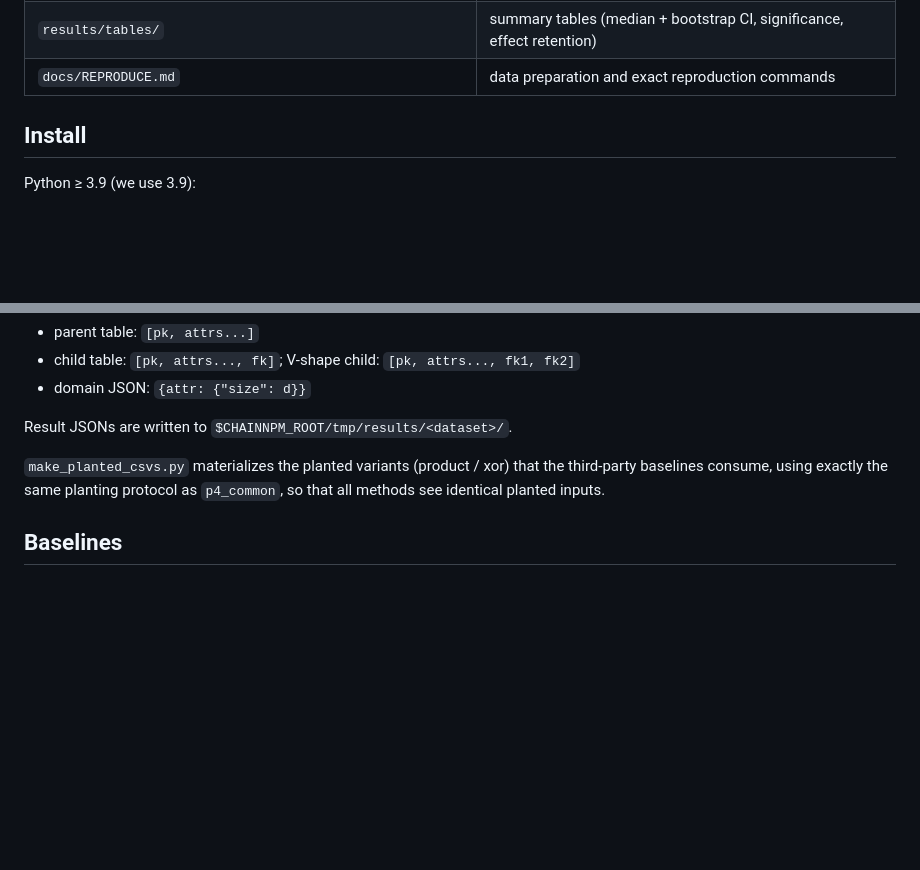
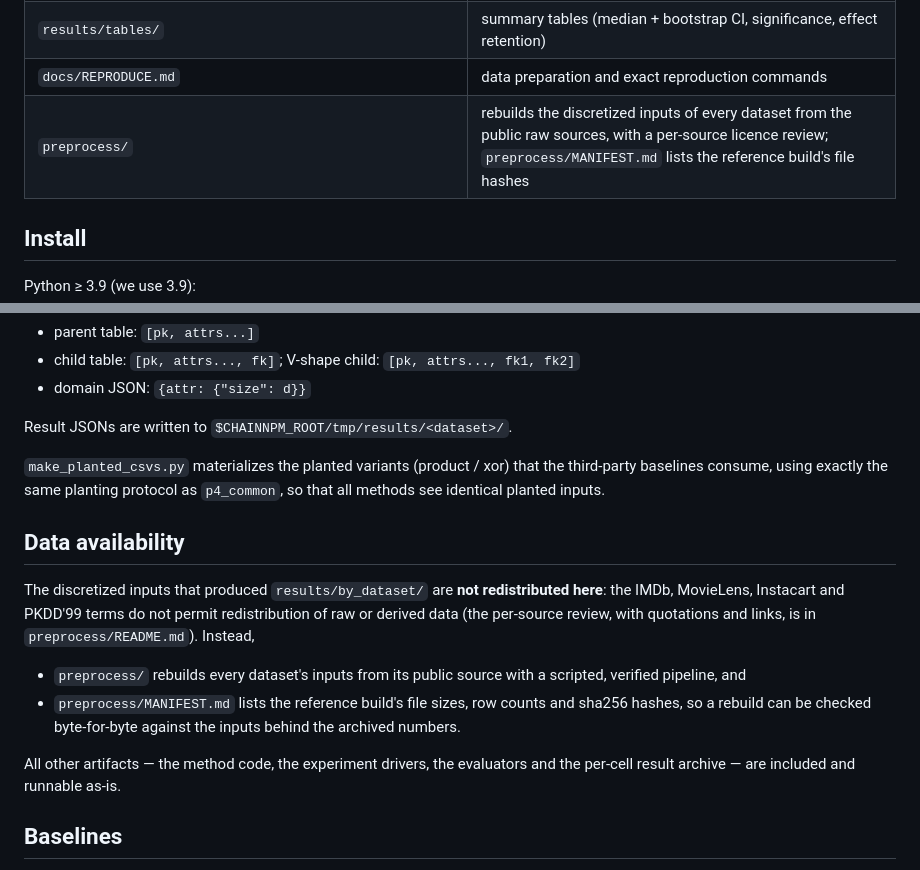
Before and after one commit to AI4DataSynth/ChainNPM, a Markdown page: README.md, 2 parts joined by grey strips. Rendered like a GitHub page; blank space fills up the shorter version.

```diff
--- a/README.md
+++ b/README.md
@@ -36,6 +36,7 @@ privacy budget. Chain-NPM instead
 | `results/by_dataset/` | per-cell metrics for every (dataset, method, mode, ε, seed) reported in the paper |
 | `results/tables/` | summary tables (median + bootstrap CI, significance, effect retention) |
 | `docs/REPRODUCE.md` | data preparation and exact reproduction commands |
+| `preprocess/` | rebuilds the discretized inputs of every dataset from the public raw sources, with a per-source licence review; `preprocess/MANIFEST.md` lists the reference build's file hashes |
 
 ## Install
 
@@ -103,6 +104,22 @@ Result JSONs are written to `$CHAINNPM_ROOT/tmp/results/<dataset>/`.
 third-party baselines consume, using exactly the same planting protocol as
 `p4_common`, so that all methods see identical planted inputs.
 
+## Data availability
+
+The discretized inputs that produced `results/by_dataset/` are **not
+redistributed here**: the IMDb, MovieLens, Instacart and PKDD'99 terms do not
+permit redistribution of raw or derived data (the per-source review, with
+quotations and links, is in `preprocess/README.md`). Instead,
+
+* `preprocess/` rebuilds every dataset's inputs from its public source with a
+  scripted, verified pipeline, and
+* `preprocess/MANIFEST.md` lists the reference build's file sizes, row counts and
+  sha256 hashes, so a rebuild can be checked byte-for-byte against the inputs
+  behind the archived numbers.
+
+All other artifacts — the method code, the experiment drivers, the evaluators and
+the per-cell result archive — are included and runnable as-is.
+
 ## Baselines
 
 `baselines.py` adapts the comparison methods reported in the paper. The
```
Also changed, not shown: preprocess/MANIFEST.md (added, +205 -0 lines).
